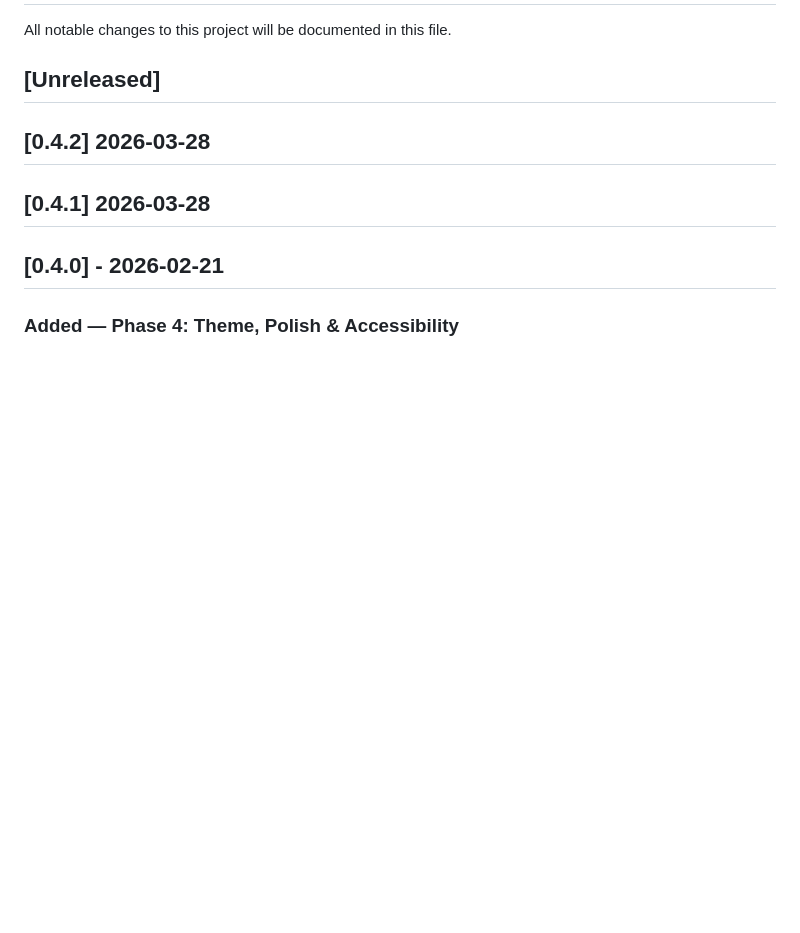
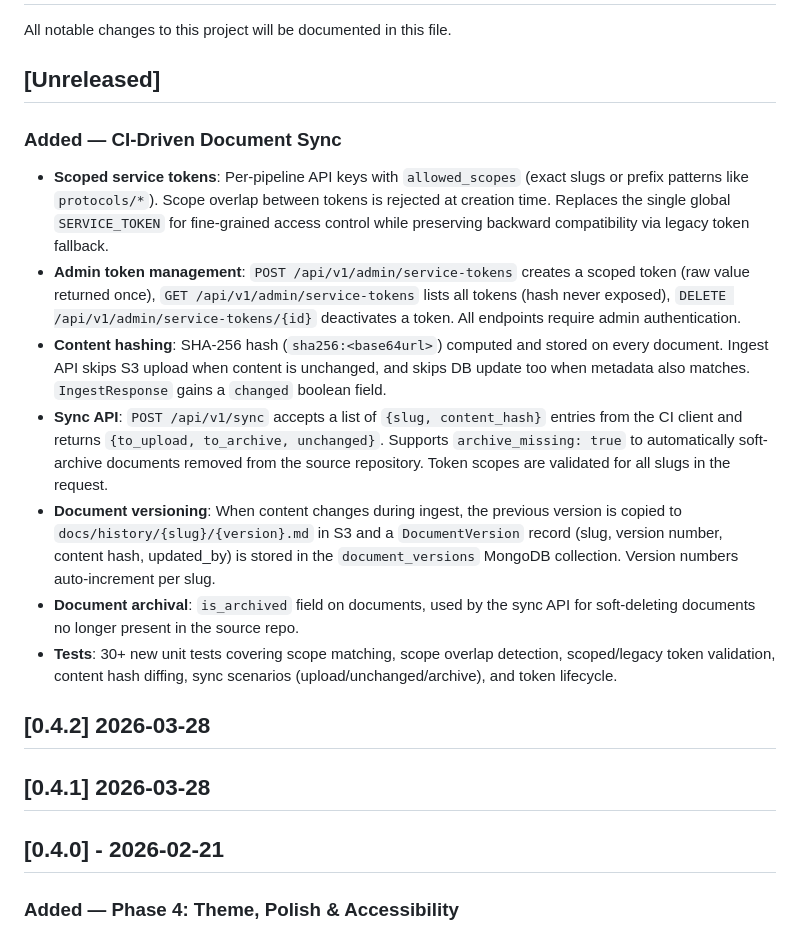
Before and after one commit to dghilardi/lekton, a Markdown page: CHANGELOG.md, the part around the change. GitHub-like rendering; blank space fills up the shorter version.

Commit message:
docs: update CHANGELOG with CI-driven document sync features
Co-Authored-By: Claude Opus 4.6 (1M context) <noreply@anthropic.com>

```diff
--- a/CHANGELOG.md
+++ b/CHANGELOG.md
@@ -3,6 +3,16 @@
 All notable changes to this project will be documented in this file.
 
 ## [Unreleased]
+
+### Added — CI-Driven Document Sync
+
+- **Scoped service tokens**: Per-pipeline API keys with `allowed_scopes` (exact slugs or prefix patterns like `protocols/*`). Scope overlap between tokens is rejected at creation time. Replaces the single global `SERVICE_TOKEN` for fine-grained access control while preserving backward compatibility via legacy token fallback.
+- **Admin token management**: `POST /api/v1/admin/service-tokens` creates a scoped token (raw value returned once), `GET /api/v1/admin/service-tokens` lists all tokens (hash never exposed), `DELETE /api/v1/admin/service-tokens/{id}` deactivates a token. All endpoints require admin authentication.
+- **Content hashing**: SHA-256 hash (`sha256:<base64url>`) computed and stored on every document. Ingest API skips S3 upload when content is unchanged, and skips DB update too when metadata also matches. `IngestResponse` gains a `changed` boolean field.
+- **Sync API**: `POST /api/v1/sync` accepts a list of `{slug, content_hash}` entries from the CI client and returns `{to_upload, to_archive, unchanged}`. Supports `archive_missing: true` to automatically soft-archive documents removed from the source repository. Token scopes are validated for all slugs in the request.
+- **Document versioning**: When content changes during ingest, the previous version is copied to `docs/history/{slug}/{version}.md` in S3 and a `DocumentVersion` record (slug, version number, content hash, updated_by) is stored in the `document_versions` MongoDB collection. Version numbers auto-increment per slug.
+- **Document archival**: `is_archived` field on documents, used by the sync API for soft-deleting documents no longer present in the source repo.
+- **Tests**: 30+ new unit tests covering scope matching, scope overlap detection, scoped/legacy token validation, content hash diffing, sync scenarios (upload/unchanged/archive), and token lifecycle.
 
 ## [0.4.2] 2026-03-28
 
```
